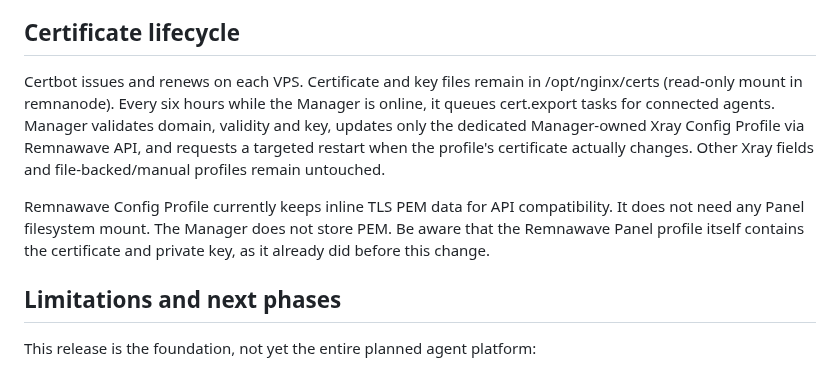
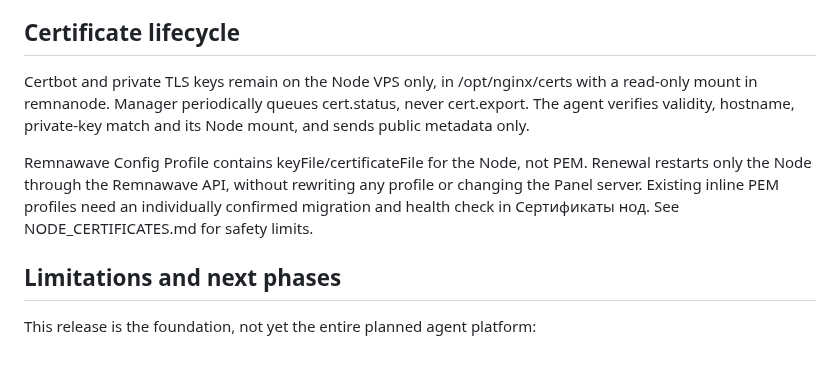
Before and after one commit to chapaayy/Manager, a Markdown page: v2/AGENT_SETUP.md, the part around the change. Rendered like a GitHub page.

Commit message:
docs(agent): align TLS lifecycle with node-only paths and public metadata status

```diff
--- a/v2/AGENT_SETUP.md
+++ b/v2/AGENT_SETUP.md
@@ -58,18 +58,17 @@ still need emergency break-glass access if the agent cannot connect.
 
 ## Certificate lifecycle
 
-Certbot issues and renews on each VPS. Certificate and key files remain in
-/opt/nginx/certs (read-only mount in remnanode). Every six hours while the
-Manager is online, it queues cert.export tasks for connected agents.
-Manager validates domain, validity and key, updates only the dedicated
-Manager-owned Xray Config Profile via Remnawave API, and requests a targeted
-restart when the profile's certificate actually changes. Other Xray fields
-and file-backed/manual profiles remain untouched.
+Certbot and private TLS keys remain on the Node VPS only, in
+/opt/nginx/certs with a read-only mount in remnanode. Manager periodically
+queues cert.status, never cert.export. The agent verifies validity, hostname,
+private-key match and its Node mount, and sends public metadata only.
 
-Remnawave Config Profile currently keeps inline TLS PEM data for API
-compatibility. It does not need any Panel filesystem mount. The Manager
-does not store PEM. Be aware that the Remnawave Panel profile itself contains
-the certificate and private key, as it already did before this change.
+Remnawave Config Profile contains keyFile/certificateFile for the Node,
+not PEM. Renewal restarts only the Node through the Remnawave API, without
+rewriting any profile or changing the Panel server. Existing inline PEM
+profiles need an individually confirmed migration and health check in
+Сертификаты нод. See NODE_CERTIFICATES.md for safety limits.
+
 
 ## Limitations and next phases
 
```
